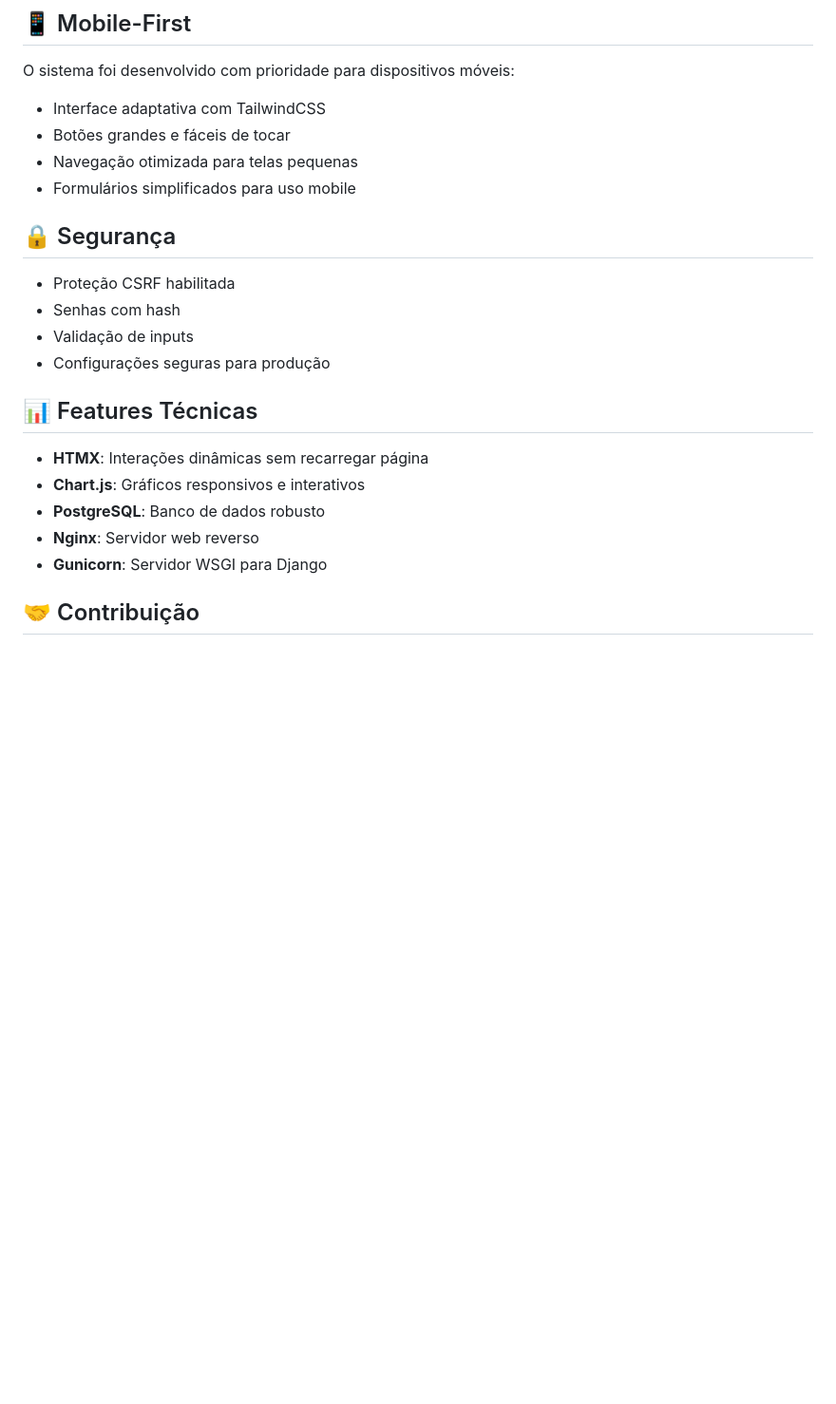
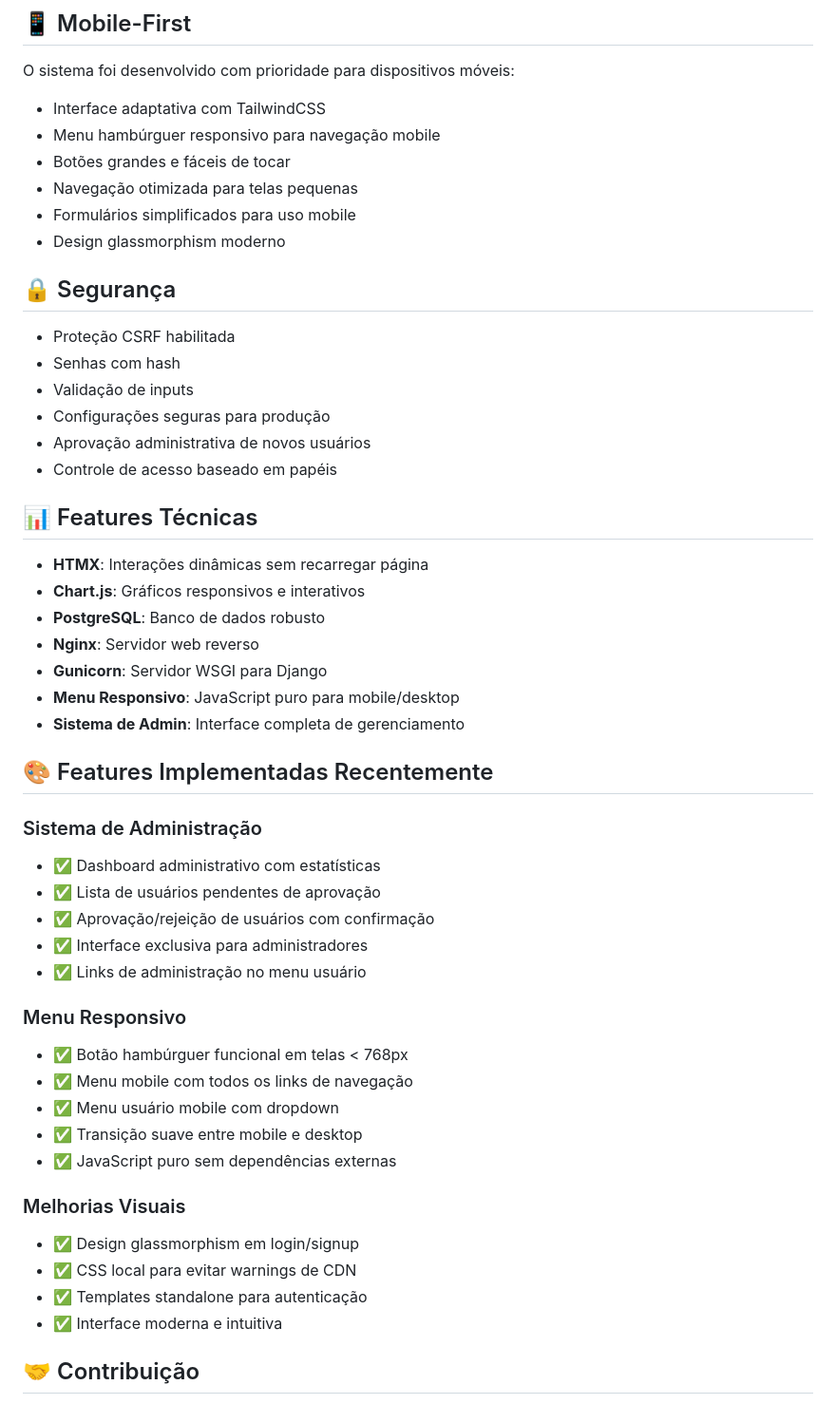
Before and after one commit to allanmedeiros71/fuxiqueira, a Markdown page: README.md, the part around one of its changes. Shown at 95% size. GitHub-like rendering; blank space fills up the shorter version.

```diff
--- a/README.md
+++ b/README.md
@@ -158,9 +174,11 @@ docker-compose down -v
 
 O sistema foi desenvolvido com prioridade para dispositivos móveis:
 - Interface adaptativa com TailwindCSS
+- Menu hambúrguer responsivo para navegação mobile
 - Botões grandes e fáceis de tocar
 - Navegação otimizada para telas pequenas
 - Formulários simplificados para uso mobile
+- Design glassmorphism moderno
 
 ## 🔒 Segurança
 
@@ -168,6 +186,8 @@ O sistema foi desenvolvido com prioridade para dispositivos móveis:
 - Senhas com hash
 - Validação de inputs
 - Configurações seguras para produção
+- Aprovação administrativa de novos usuários
+- Controle de acesso baseado em papéis
 
 ## 📊 Features Técnicas
 
@@ -176,6 +196,30 @@ O sistema foi desenvolvido com prioridade para dispositivos móveis:
 - **PostgreSQL**: Banco de dados robusto
 - **Nginx**: Servidor web reverso
 - **Gunicorn**: Servidor WSGI para Django
+- **Menu Responsivo**: JavaScript puro para mobile/desktop
+- **Sistema de Admin**: Interface completa de gerenciamento
+
+## 🎨 Features Implementadas Recentemente
+
+### Sistema de Administração
+- ✅ Dashboard administrativo com estatísticas
+- ✅ Lista de usuários pendentes de aprovação
+- ✅ Aprovação/rejeição de usuários com confirmação
+- ✅ Interface exclusiva para administradores
+- ✅ Links de administração no menu usuário
+
+### Menu Responsivo
+- ✅ Botão hambúrguer funcional em telas < 768px
+- ✅ Menu mobile com todos os links de navegação
+- ✅ Menu usuário mobile com dropdown
+- ✅ Transição suave entre mobile e desktop
+- ✅ JavaScript puro sem dependências externas
+
+### Melhorias Visuais
+- ✅ Design glassmorphism em login/signup
+- ✅ CSS local para evitar warnings de CDN
+- ✅ Templates standalone para autenticação
+- ✅ Interface moderna e intuitiva
 
 ## 🤝 Contribuição
 
```
Also changed, not shown: other parts of README.md (+26 -10 lines), PROJECT_STATUS.md (added, +195 -0 lines).
